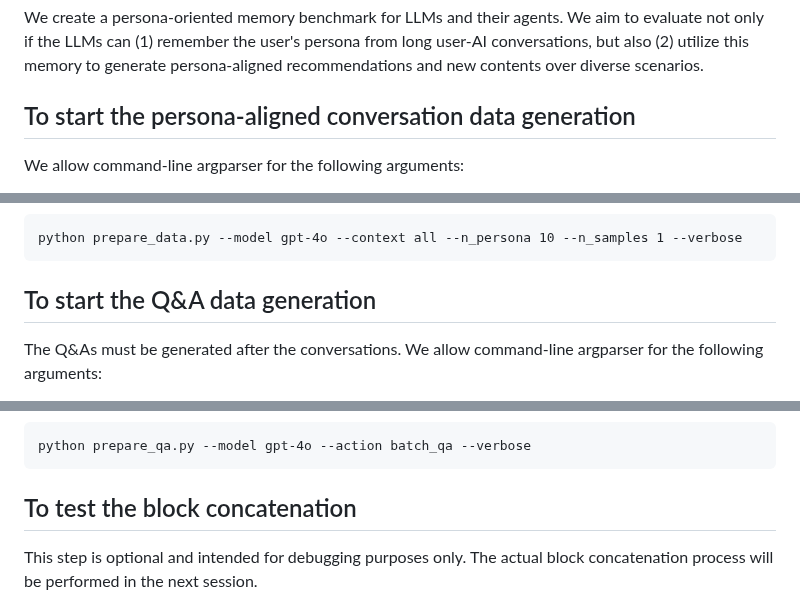
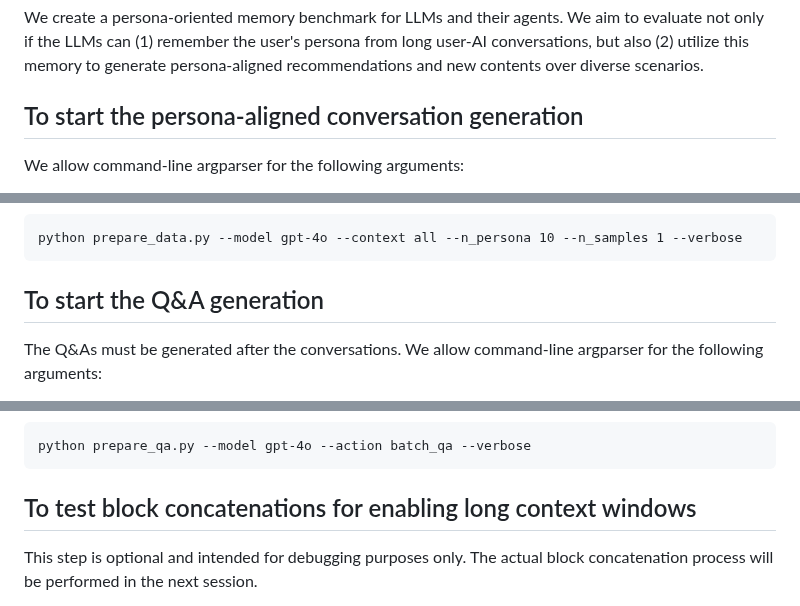
Before and after one commit to bowen-upenn/PersonaMem, a Markdown page: README.md, 3 parts joined by grey strips. GitHub-like rendering.

```diff
--- a/README.md
+++ b/README.md
@@ -10,7 +10,7 @@
 
 We create a persona-oriented memory benchmark for LLMs and their agents. We aim to evaluate not only if the LLMs can (1) remember the user's persona from long user-AI conversations, but also (2) utilize this memory to generate persona-aligned recommendations and new contents over diverse scenarios.
 
-## To start the persona-aligned conversation data generation
+## To start the persona-aligned conversation generation
 
 We allow command-line argparser for the following arguments:
 
@@ -45,7 +45,7 @@ therapy, legal, datingConsultation, foodRecommendation, onlineShopping, studyCon
     python prepare_data.py --model gpt-4o --context all --n_persona 10 --n_samples 1 --verbose
 
 
-## To start the Q&A data generation
+## To start the Q&A generation
 
 The Q&As must be generated after the conversations. We allow command-line argparser for the following arguments:
 
@@ -76,7 +76,7 @@ The Q&As must be generated after the conversations. We allow command-line argpar
     python prepare_qa.py --model gpt-4o --action batch_qa --verbose
 
 
-## To test the block concatenation
+## To test block concatenations for enabling long context windows
 
 This step is optional and intended for debugging purposes only. The actual block concatenation process will be performed in the next session.
 
```
